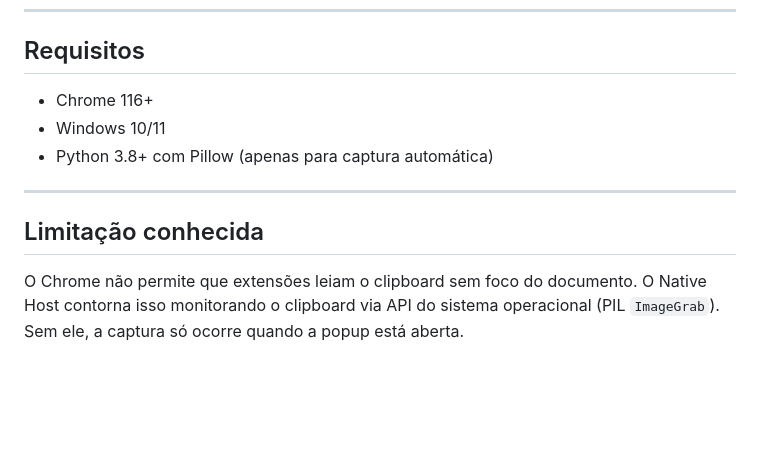
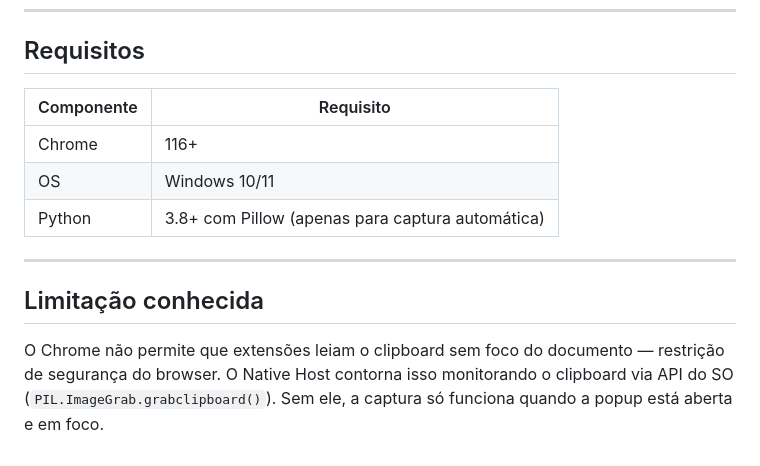
Before and after one commit to Zephyrus30/rapidEX, a Markdown page: README.md, the part around one of its changes. Rendered like a GitHub page; blank space fills up the shorter version.

```diff
--- a/README.md
+++ b/README.md
@@ -96,12 +130,14 @@ rapidex-extension/
 
 ## Requisitos
 
-- Chrome 116+
-- Windows 10/11
-- Python 3.8+ com Pillow (apenas para captura automática)
+| Componente | Requisito |
+|------------|-----------|
+| Chrome | 116+ |
+| OS | Windows 10/11 |
+| Python | 3.8+ com Pillow (apenas para captura automática) |
 
 ---
 
 ## Limitação conhecida
 
-O Chrome não permite que extensões leiam o clipboard sem foco do documento. O Native Host contorna isso monitorando o clipboard via API do sistema operacional (PIL `ImageGrab`). Sem ele, a captura só ocorre quando a popup está aberta.
+O Chrome não permite que extensões leiam o clipboard sem foco do documento — restrição de segurança do browser. O Native Host contorna isso monitorando o clipboard via API do SO (`PIL.ImageGrab.grabclipboard()`). Sem ele, a captura só funciona quando a popup está aberta e em foco.
```
Also changed, not shown: other parts of README.md (+64 -30 lines), screenshots/status-ativo.png (added), screenshots/workflow.png (added).
